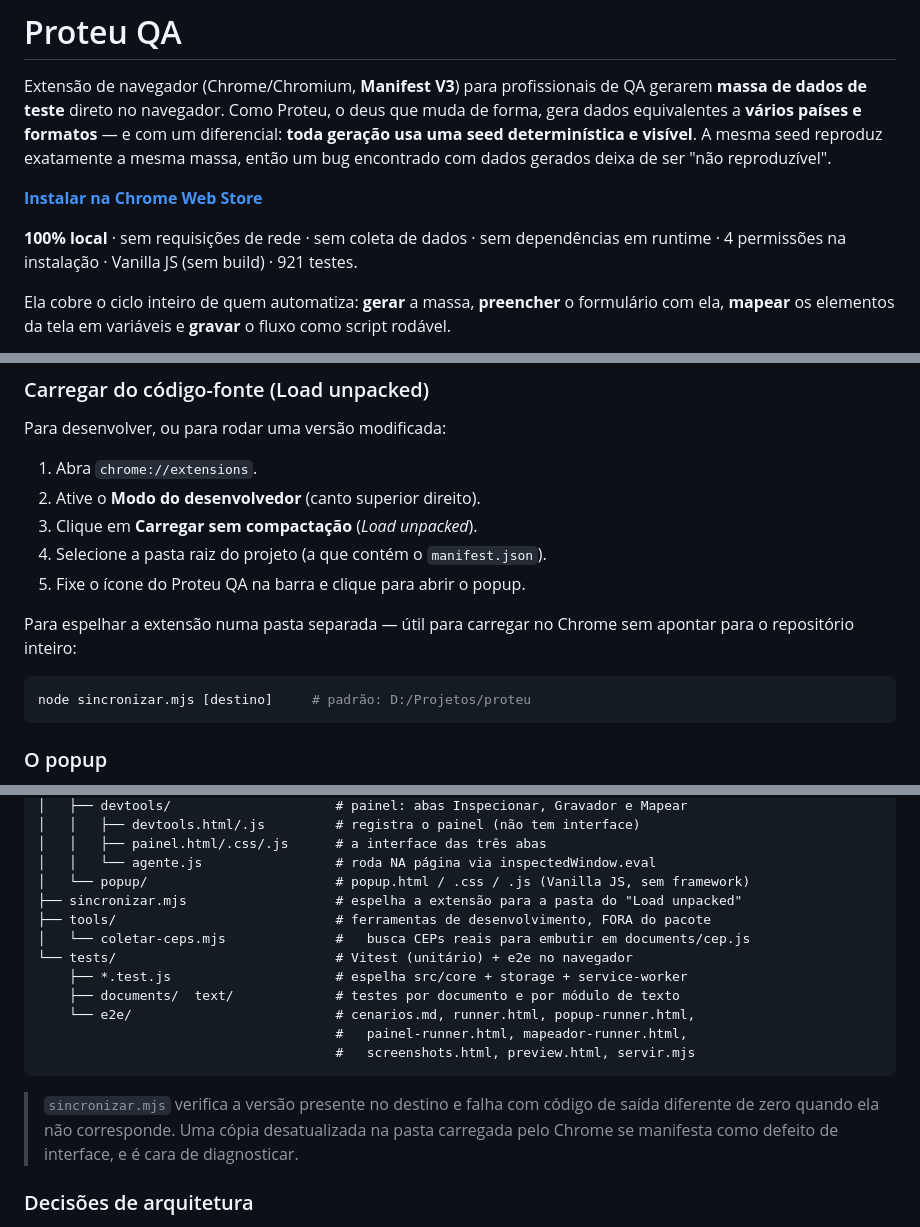
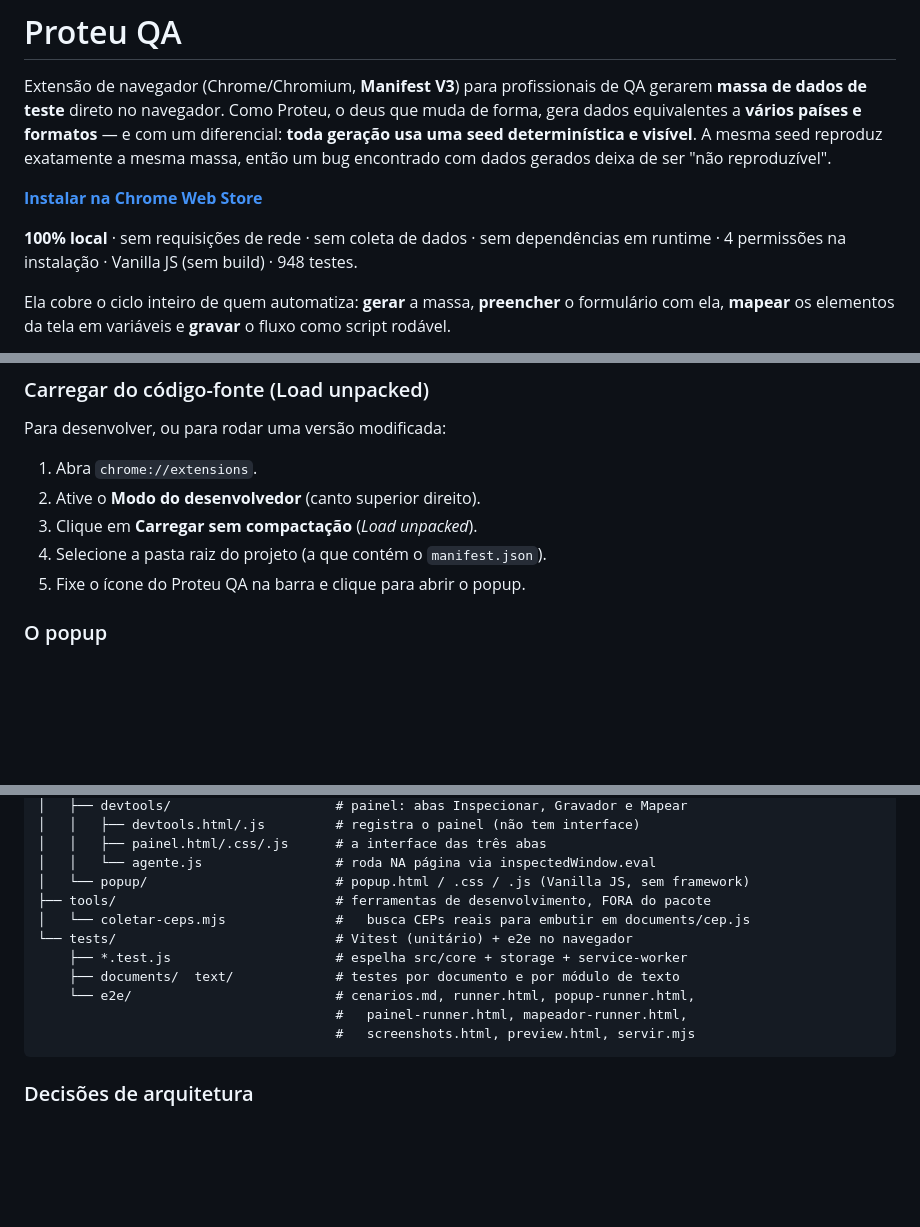
Before and after one commit to JonnasFigueiredo/proteu, a Markdown page: README.md, 3 parts joined by grey strips. Rendered like a GitHub page; blank space fills up the shorter version.

Commit message:
docs: README sem as referencias ao sincronizar.mjs
O arquivo saiu do projeto e o README ainda mandava roda-lo em tres
lugares: instrucao de instalacao, arvore de arquivos e a nota sobre
conferir a versao no destino. Instrucao que aponta para arquivo
inexistente e pior do que instrucao nenhuma.

Contagem de testes atualizada para 948.

````diff
--- a/README.md
+++ b/README.md
@@ -10,7 +10,7 @@ deixa de ser "não reproduzível".
 **[Instalar na Chrome Web Store](https://chromewebstore.google.com/detail/proteu-qa/edpjppimngkekieldgokejdccfpiehgn)**
 
 **100% local** · sem requisições de rede · sem coleta de dados · sem dependências
-em runtime · 4 permissões na instalação · Vanilla JS (sem build) · 921 testes.
+em runtime · 4 permissões na instalação · Vanilla JS (sem build) · 948 testes.
 
 Ela cobre o ciclo inteiro de quem automatiza: **gerar** a massa, **preencher** o
 formulário com ela, **mapear** os elementos da tela em variáveis e **gravar** o
@@ -103,13 +103,6 @@ Para desenvolver, ou para rodar uma versão modificada:
 3. Clique em **Carregar sem compactação** (*Load unpacked*).
 4. Selecione a pasta raiz do projeto (a que contém o `manifest.json`).
 5. Fixe o ícone do Proteu QA na barra e clique para abrir o popup.
-
-Para espelhar a extensão numa pasta separada — útil para carregar no Chrome sem
-apontar para o repositório inteiro:
-
-```bash
-node sincronizar.mjs [destino]     # padrão: D:/Projetos/proteu
-```
 
 ### O popup
 
@@ -277,7 +270,6 @@ reproduzivel/
 │   │   ├── painel.html/.css/.js      # a interface das três abas
 │   │   └── agente.js                 # roda NA página via inspectedWindow.eval
 │   └── popup/                        # popup.html / .css / .js (Vanilla JS, sem framework)
-├── sincronizar.mjs                   # espelha a extensão para a pasta do "Load unpacked"
 ├── tools/                            # ferramentas de desenvolvimento, FORA do pacote
 │   └── coletar-ceps.mjs              #   busca CEPs reais para embutir em documents/cep.js
 └── tests/                            # Vitest (unitário) + e2e no navegador
@@ -287,11 +279,6 @@ reproduzivel/
                                       #   painel-runner.html, mapeador-runner.html,
                                       #   screenshots.html, preview.html, servir.mjs
 ```
-
-> `sincronizar.mjs` verifica a versão presente no destino e falha com código de
-> saída diferente de zero quando ela não corresponde. Uma cópia desatualizada na
-> pasta carregada pelo Chrome se manifesta como defeito de interface, e é cara
-> de diagnosticar.
 
 ### Decisões de arquitetura
 
````
